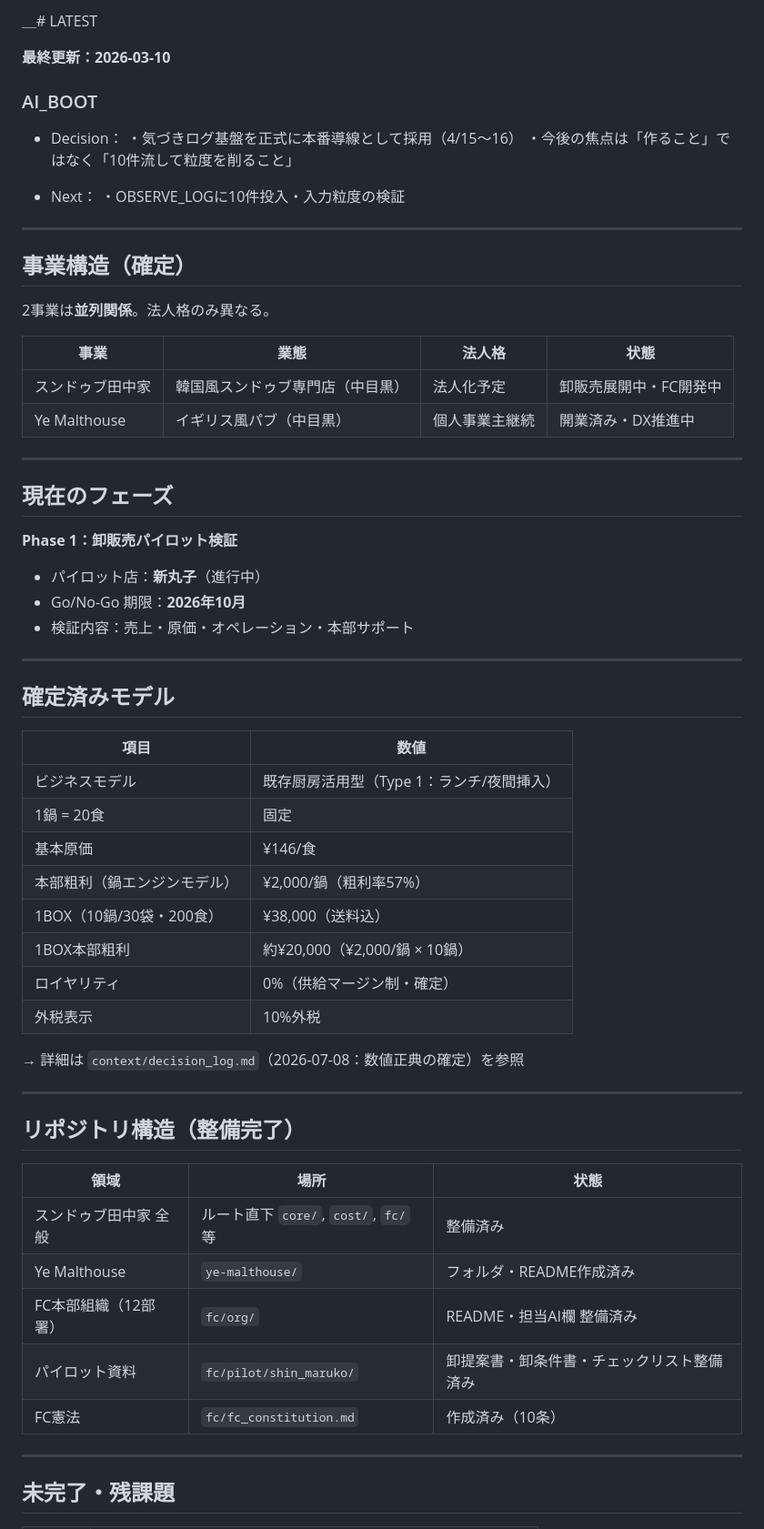
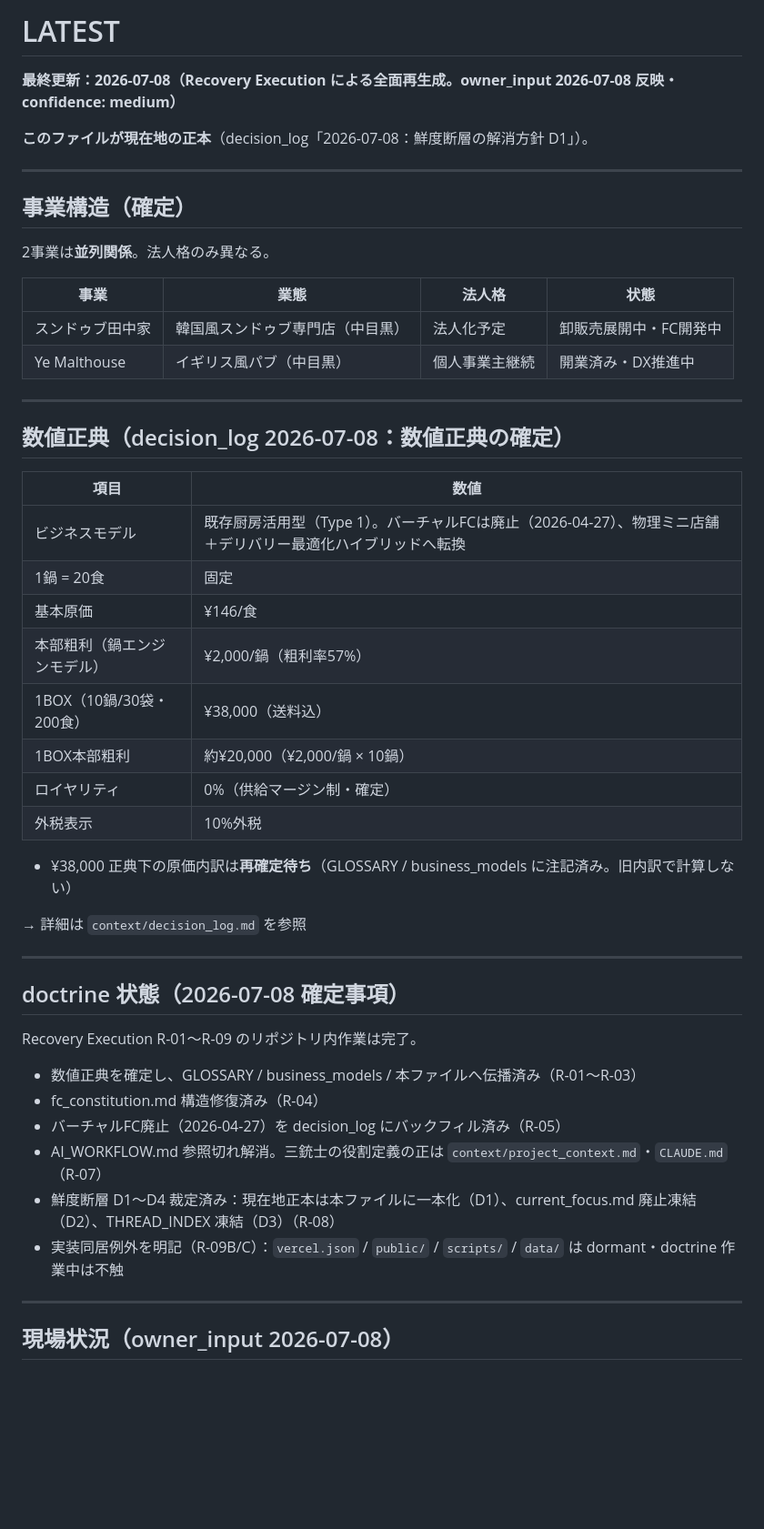
Before and after one commit to yemalthouse-wq/sundubu-ai-context, a Markdown page: LATEST.md, the part around one of its changes. Shown at 91% size. Drawn GitHub-style; blank space fills up the shorter version.

```diff
--- a/LATEST.md
+++ b/LATEST.md
@@ -1,14 +1,8 @@
-＿# LATEST
+# LATEST
 
-**最終更新：2026-03-10**
-### AI_BOOT
-- Decision：
-  ・気づきログ基盤を正式に本番導線として採用（4/15〜16）
-  ・今後の焦点は「作ること」ではなく「10件流して粒度を削ること」
+**最終更新：2026-07-08（Recovery Execution による全面再生成。owner_input 2026-07-08 反映・confidence: medium）**
 
-- Next：
-  ・OBSERVE_LOGに10件投入・入力粒度の検証
-
+**このファイルが現在地の正本**（decision_log「2026-07-08：鮮度断層の解消方針 D1」）。
 
 ---
 
@@ -23,21 +17,11 @@
 
 ---
 
-## 現在のフェーズ
-
-**Phase 1：卸販売パイロット検証**
-
-- パイロット店：**新丸子**（進行中）
-- Go/No-Go 期限：**2026年10月**
-- 検証内容：売上・原価・オペレーション・本部サポート
-
----
-
-## 確定済みモデル
+## 数値正典（decision_log 2026-07-08：数値正典の確定）
 
 | 項目 | 数値 |
 |---|---|
-| ビジネスモデル | 既存厨房活用型（Type 1：ランチ/夜間挿入） |
+| ビジネスモデル | 既存厨房活用型（Type 1）。バーチャルFCは廃止（2026-04-27）、物理ミニ店舗＋デリバリー最適化ハイブリッドへ転換 |
 | 1鍋 = 20食 | 固定 |
 | 基本原価 | ¥146/食 |
 | 本部粗利（鍋エンジンモデル） | ¥2,000/鍋（粗利率57%） |
@@ -46,21 +30,24 @@
 | ロイヤリティ | 0%（供給マージン制・確定） |
 | 外税表示 | 10%外税 |
 
-→ 詳細は `context/decision_log.md`（2026-07-08：数値正典の確定）を参照
+- ¥38,000 正典下の原価内訳は**再確定待ち**（GLOSSARY / business_models に注記済み。旧内訳で計算しない）
+
+→ 詳細は `context/decision_log.md` を参照
 
 ---
 
-## リポジトリ構造（整備完了）
+## doctrine 状態（2026-07-08 確定事項）
 
-| 領域 | 場所 | 状態 |
-|---|---|---|
-| スンドゥブ田中家 全般 | ルート直下 `core/`, `cost/`, `fc/` 等 | 整備済み |
-| Ye Malthouse | `ye-malthouse/` | フォルダ・README作成済み |
-| FC本部組織（12部署） | `fc/org/` | README・担当AI欄 整備済み |
-| パイロット資料 | `fc/pilot/shin_maruko/` | 卸提案書・卸条件書・チェックリスト整備済み |
-| FC憲法 | `fc/fc_constitution.md` | 作成済み（10条） |
+Recovery Execution R-01〜R-09 のリポジトリ内作業は完了。
+
+- 数値正典を確定し、GLOSSARY / business_models / 本ファイルへ伝播済み（R-01〜R-03）
+- fc_constitution.md 構造修復済み（R-04）
+- バーチャルFC廃止（2026-04-27）を decision_log にバックフィル済み（R-05）
+- AI_WORKFLOW.md 参照切れ解消。三銃士の役割定義の正は `context/project_context.md`・`CLAUDE.md`（R-07）
+- 鮮度断層 D1〜D4 裁定済み：現在地正本は本ファイルに一本化（D1）、current_focus.md 廃止凍結（D2）、THREAD_INDEX 凍結（D3）（R-08）
+- 実装同居例外を明記（R-09B/C）：`vercel.json` / `public/` / `scripts/` / `data/` は dormant・doctrine 作業中は不触
 
 ---
 
-## 未完了・残課題
+## 現場状況（owner_input 2026-07-08）
 
```
Also changed, not shown: other parts of LATEST.md (+47 -22 lines).
